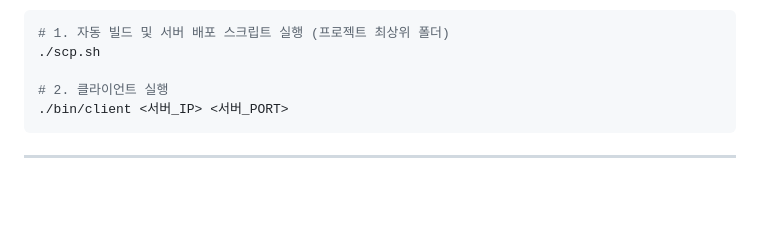
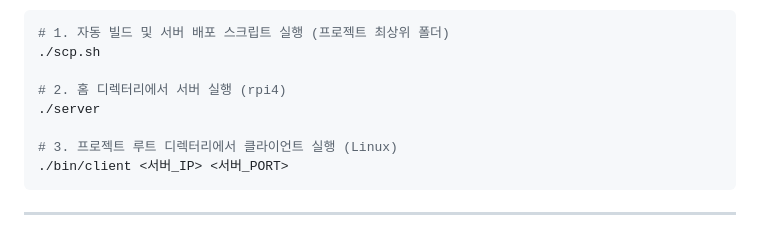
Before and after one commit to Mangjun/rpi4-tcp-gpio-program, a Markdown page: README.md, the part around the change. Drawn GitHub-style; blank space fills up the shorter version.

Commit message:
docs: README 서버 실행 방법도 추가

````diff
--- a/README.md
+++ b/README.md
@@ -105,7 +105,10 @@ scp ./bin/server mangjun@172.20.33.117:/home/mangjun/
 # 1. 자동 빌드 및 서버 배포 스크립트 실행 (프로젝트 최상위 폴더)
 ./scp.sh
 
-# 2. 클라이언트 실행
+# 2. 홈 디렉터리에서 서버 실행 (rpi4)
+./server
+
+# 3. 프로젝트 루트 디렉터리에서 클라이언트 실행 (Linux)
 ./bin/client <서버_IP> <서버_PORT>
 ```
 
````
